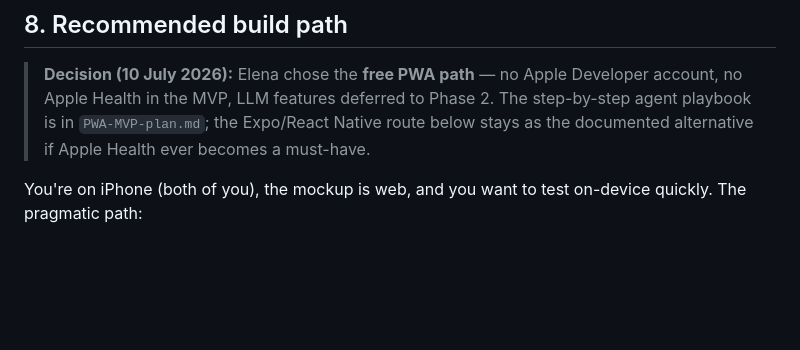
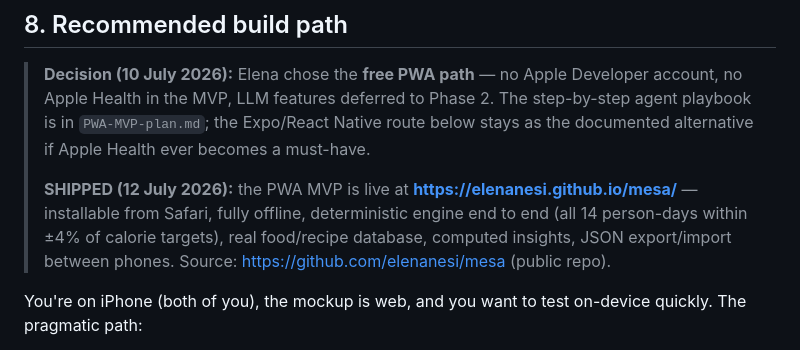
Before and after one commit to elenanesi/mesa, a Markdown page: MVP-plan.md, the part around the change. GitHub-like rendering; blank space fills up the shorter version.

```diff
--- a/MVP-plan.md
+++ b/MVP-plan.md
@@ -150,6 +150,8 @@ All are opt-in toggles in Profile, with a one-line reason each — never a wall
 ## 8. Recommended build path
 
 > **Decision (10 July 2026):** Elena chose the **free PWA path** — no Apple Developer account, no Apple Health in the MVP, LLM features deferred to Phase 2. The step-by-step agent playbook is in `PWA-MVP-plan.md`; the Expo/React Native route below stays as the documented alternative if Apple Health ever becomes a must-have.
+>
+> **SHIPPED (12 July 2026):** the PWA MVP is live at **https://elenanesi.github.io/mesa/** — installable from Safari, fully offline, deterministic engine end to end (all 14 person-days within ±4% of calorie targets), real food/recipe database, computed insights, JSON export/import between phones. Source: https://github.com/elenanesi/mesa (public repo).
 
 You're on iPhone (both of you), the mockup is web, and you want to test on-device quickly. The pragmatic path:
 
```
Also changed, not shown: PWA-MVP-plan.md (+5 -1 lines), install-and-test-guide.md (+15 -1 lines).
